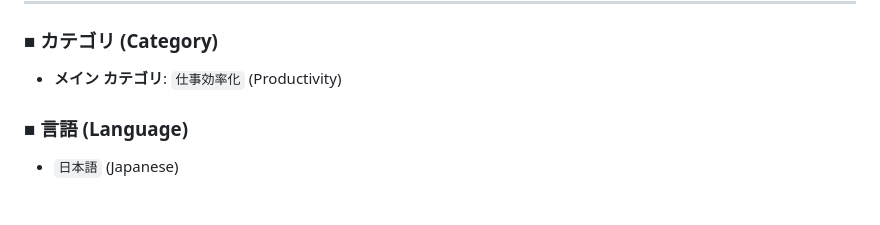
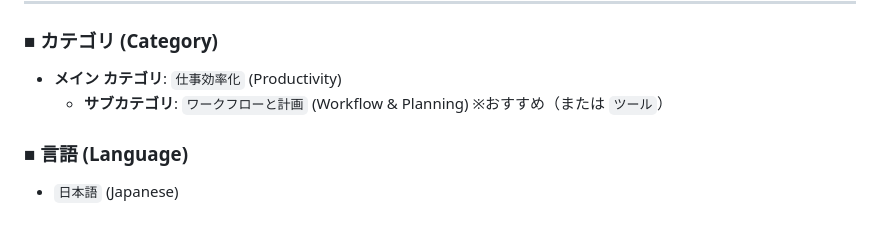
Before and after one commit to youichi-nakajima/timelayer-extension, a Markdown page: STORE_LISTING.md, the part around the change. GitHub-like rendering.

Commit message:
docs: add ワークフローと計画 subcategory to STORE_LISTING.md

```diff
--- a/STORE_LISTING.md
+++ b/STORE_LISTING.md
@@ -75,6 +75,7 @@ GitHub: https://github.com/youichi-nakajima/timelayer-extension
 
 ### ■ カテゴリ (Category)
 - **メイン カテゴリ**: `仕事効率化` (Productivity)
+  - **サブカテゴリ**: `ワークフローと計画` (Workflow & Planning) ※おすすめ（または `ツール`）
 
 ### ■ 言語 (Language)
 - `日本語` (Japanese)
```
